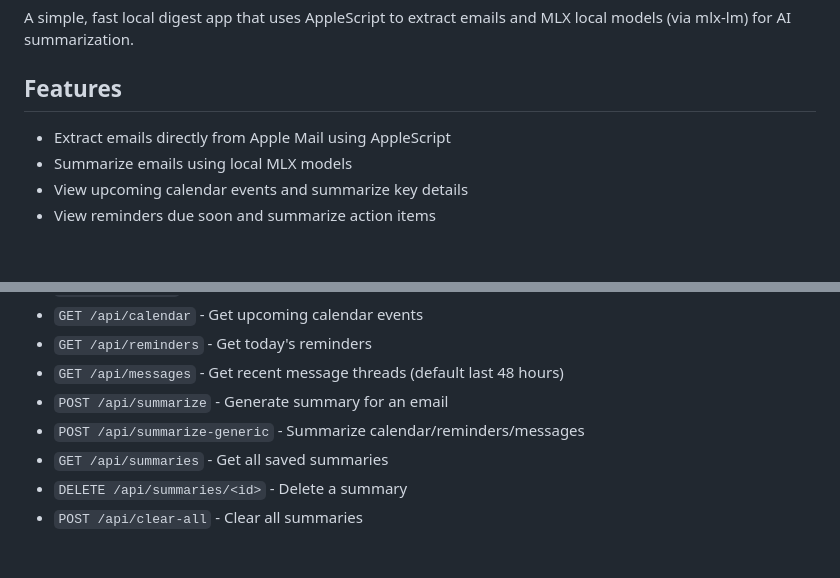
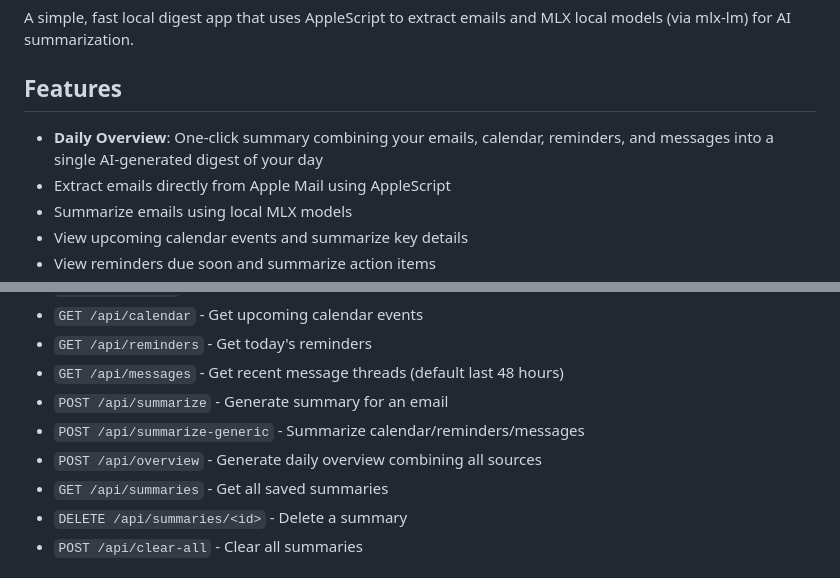
Before and after one commit to Joaov41/local-digest, a Markdown page: README.md, 2 parts joined by grey strips. Rendered like a GitHub page; blank space fills up the shorter version.

Commit message:
Add Daily Overview feature to documentation

```diff
--- a/README.md
+++ b/README.md
@@ -4,6 +4,7 @@ A simple, fast local digest app that uses AppleScript to extract emails and MLX
 
 ## Features
 
+- **Daily Overview**: One-click summary combining your emails, calendar, reminders, and messages into a single AI-generated digest of your day
 - Extract emails directly from Apple Mail using AppleScript
 - Summarize emails using local MLX models
 - View upcoming calendar events and summarize key details
@@ -89,6 +90,7 @@ export APPLE_FM_BRIDGE_PATH=/path/to/apple_foundation_bridge
 - `GET /api/messages` - Get recent message threads (default last 48 hours)
 - `POST /api/summarize` - Generate summary for an email
 - `POST /api/summarize-generic` - Summarize calendar/reminders/messages
+- `POST /api/overview` - Generate daily overview combining all sources
 - `GET /api/summaries` - Get all saved summaries
 - `DELETE /api/summaries/<id>` - Delete a summary
 - `POST /api/clear-all` - Clear all summaries
```
